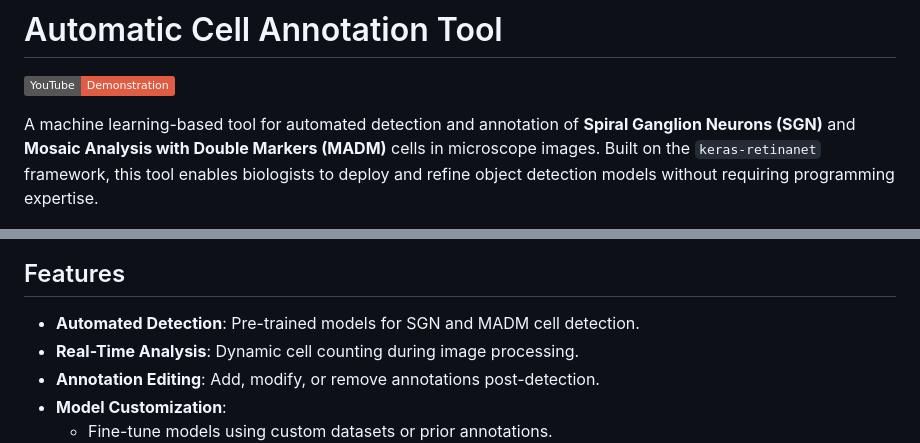
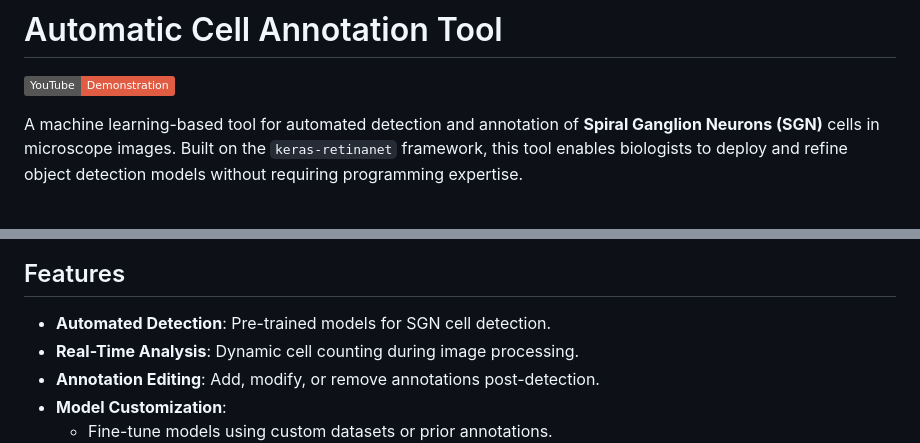
Before and after one commit to reubenrosenNCSU/cellannotation, a Markdown page: README.md, 2 parts joined by grey strips. Drawn GitHub-style; badges without logos.

```diff
--- a/README.md
+++ b/README.md
@@ -2,13 +2,13 @@
 
 [![YouTube Demonstration](https://img.shields.io/badge/YouTube-Demonstration-red)](https://youtu.be/IhLrQrVeXEQ)
 
-A machine learning-based tool for automated detection and annotation of **Spiral Ganglion Neurons (SGN)** and **Mosaic Analysis with Double Markers (MADM)** cells in microscope images. Built on the `keras-retinanet` framework, this tool enables biologists to deploy and refine object detection models without requiring programming expertise.
+A machine learning-based tool for automated detection and annotation of **Spiral Ganglion Neurons (SGN)** cells in microscope images. Built on the `keras-retinanet` framework, this tool enables biologists to deploy and refine object detection models without requiring programming expertise.
 
 ![Screenshot](screenshots/image.png)
 
 ## Features
 
-- **Automated Detection**: Pre-trained models for SGN and MADM cell detection.
+- **Automated Detection**: Pre-trained models for SGN cell detection.
 - **Real-Time Analysis**: Dynamic cell counting during image processing.
 - **Annotation Editing**: Add, modify, or remove annotations post-detection.
 - **Model Customization**:
```
